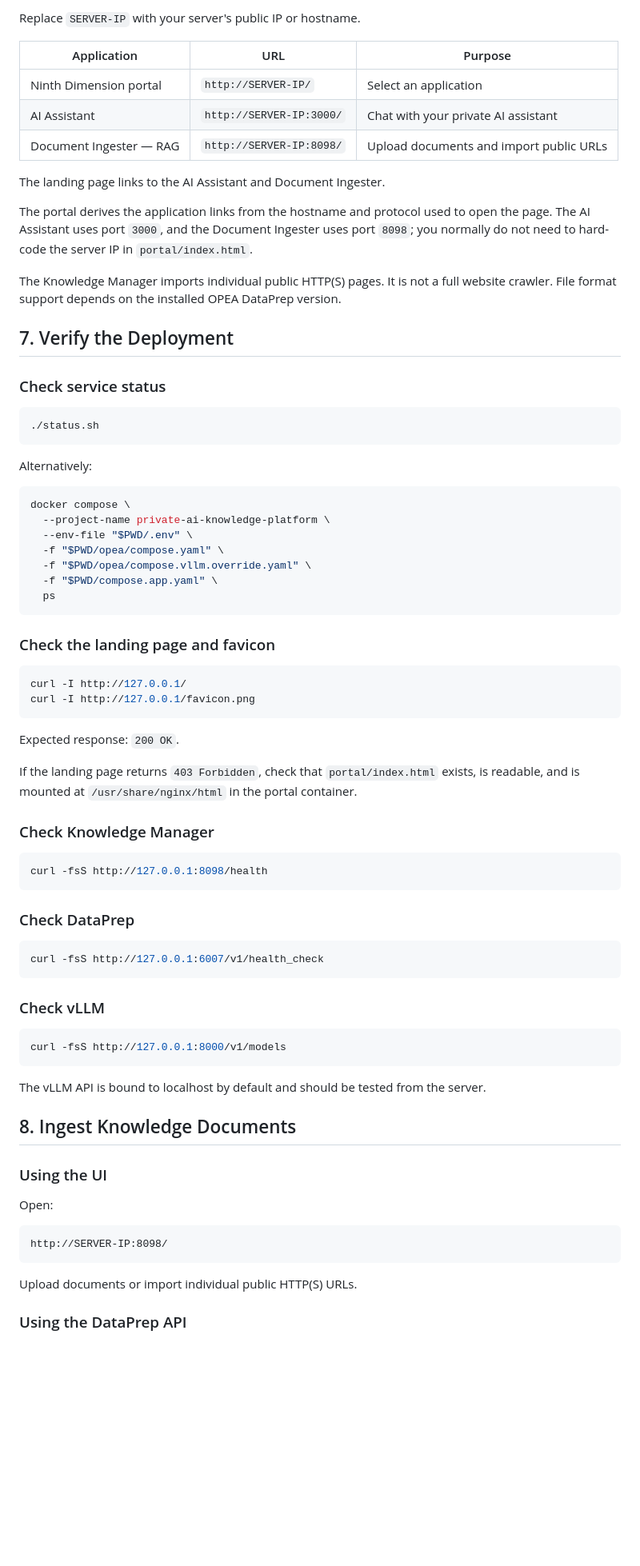
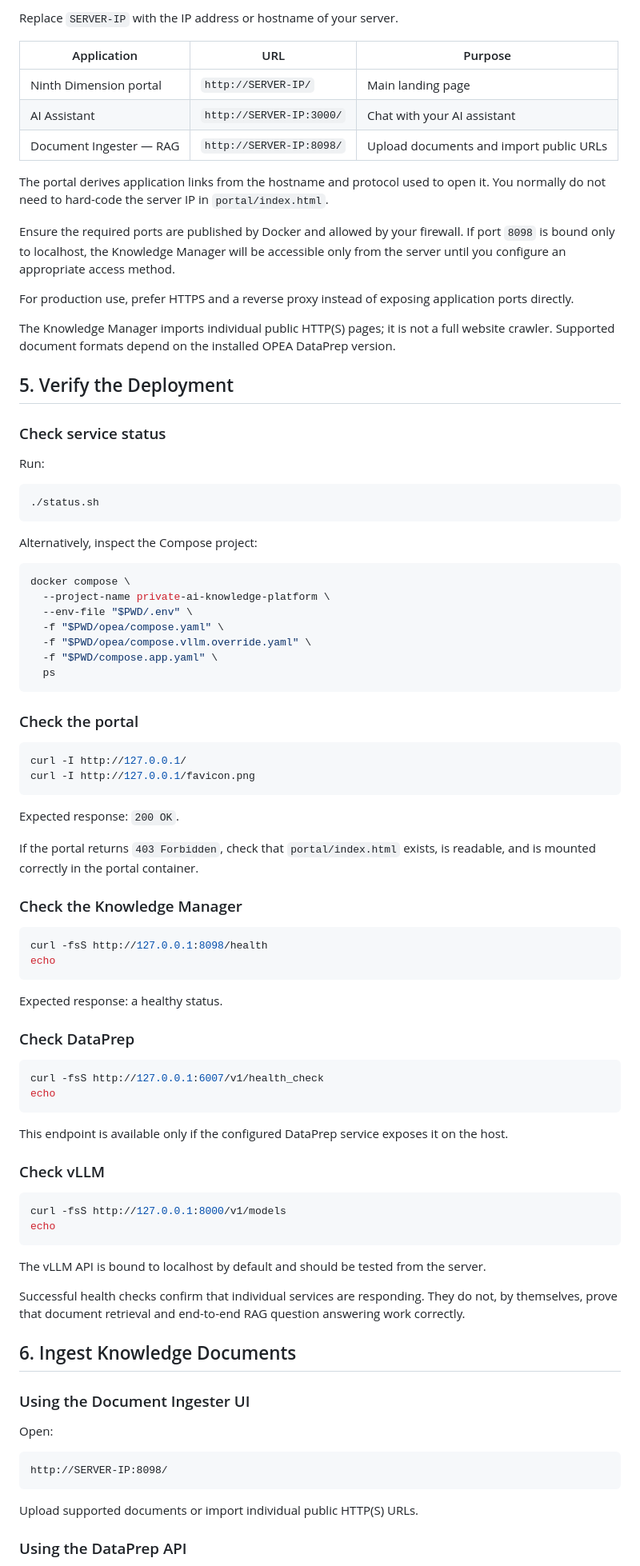
Before and after one commit to Athul675/private-ai-knowledge-platform, a Markdown page: README.md, the part around one of its changes. Shown at 80% size. GitHub-like rendering; blank space fills up the shorter version.

````diff
--- a/README.md
+++ b/README.md
@@ -178,30 +110,31 @@ The first startup may take time while Docker downloads images and vLLM loads the
 
-Replace `SERVER-IP` with your server's public IP or hostname.
+Replace `SERVER-IP` with the IP address or hostname of your server.
 
 | Application | URL | Purpose |
 |---|---|---|
-| Ninth Dimension portal | `http://SERVER-IP/` | Select an application |
-| AI Assistant | `http://SERVER-IP:3000/` | Chat with your private AI assistant |
+| Ninth Dimension portal | `http://SERVER-IP/` | Main landing page |
+| AI Assistant | `http://SERVER-IP:3000/` | Chat with your AI assistant |
 | Document Ingester — RAG | `http://SERVER-IP:8098/` | Upload documents and import public URLs |
 
-The landing page links to the AI Assistant and Document Ingester.
+The portal derives application links from the hostname and protocol used to open it. You normally do not need to hard-code the server IP in `portal/index.html`.
 
-The portal derives the application links from the hostname and protocol used
-to open the page. The AI Assistant uses port `3000`, and the Document Ingester
-uses port `8098`; you normally do not need to hard-code the server IP in
-`portal/index.html`.
+Ensure the required ports are published by Docker and allowed by your firewall. If port `8098` is bound only to localhost, the Knowledge Manager will be accessible only from the server until you configure an appropriate access method.
 
-The Knowledge Manager imports individual public HTTP(S) pages. It is not a full website crawler. File format support depends on the installed OPEA DataPrep version.
+For production use, prefer HTTPS and a reverse proxy instead of exposing application ports directly.
 
-## 7. Verify the Deployment
+The Knowledge Manager imports individual public HTTP(S) pages; it is not a full website crawler. Supported document formats depend on the installed OPEA DataPrep version.
+
+## 5. Verify the Deployment
 
 ### Check service status
+
+Run:
 
 ```bash
 ./status.sh
 ```
 
-Alternatively:
+Alternatively, inspect the Compose project:
 
 ```bash
 docker compose \
@@ -213,7 +146,7 @@ docker compose \
   ps
 ```
 
-### Check the landing page and favicon
+### Check the portal
 
 ```bash
 curl -I http://127.0.0.1/
@@ -222,31 +155,40 @@ curl -I http://127.0.0.1/favicon.png
 
 Expected response: `200 OK`.
 
-If the landing page returns `403 Forbidden`, check that `portal/index.html` exists, is readable, and is mounted at `/usr/share/nginx/html` in the portal container.
+If the portal returns `403 Forbidden`, check that `portal/index.html` exists, is readable, and is mounted correctly in the portal container.
 
-### Check Knowledge Manager
+### Check the Knowledge Manager
 
 ```bash
 curl -fsS http://127.0.0.1:8098/health
+echo
 ```
+
+Expected response: a healthy status.
 
 ### Check DataPrep
 
 ```bash
 curl -fsS http://127.0.0.1:6007/v1/health_check
+echo
 ```
+
+This endpoint is available only if the configured DataPrep service exposes it on the host.
 
 ### Check vLLM
 
 ```bash
 curl -fsS http://127.0.0.1:8000/v1/models
+echo
 ```
 
 The vLLM API is bound to localhost by default and should be tested from the server.
 
-## 8. Ingest Knowledge Documents
+Successful health checks confirm that individual services are responding. They do not, by themselves, prove that document retrieval and end-to-end RAG question answering work correctly.
 
-### Using the UI
+## 6. Ingest Knowledge Documents
+
+### Using the Document Ingester UI
 
 Open:
 
@@ -254,7 +196,7 @@ Open:
 http://SERVER-IP:8098/
 ```
 
-Upload documents or import individual public HTTP(S) URLs.
+Upload supported documents or import individual public HTTP(S) URLs.
 
 ### Using the DataPrep API
 
````
Also changed, not shown: other parts of README.md (+61 -124 lines).
